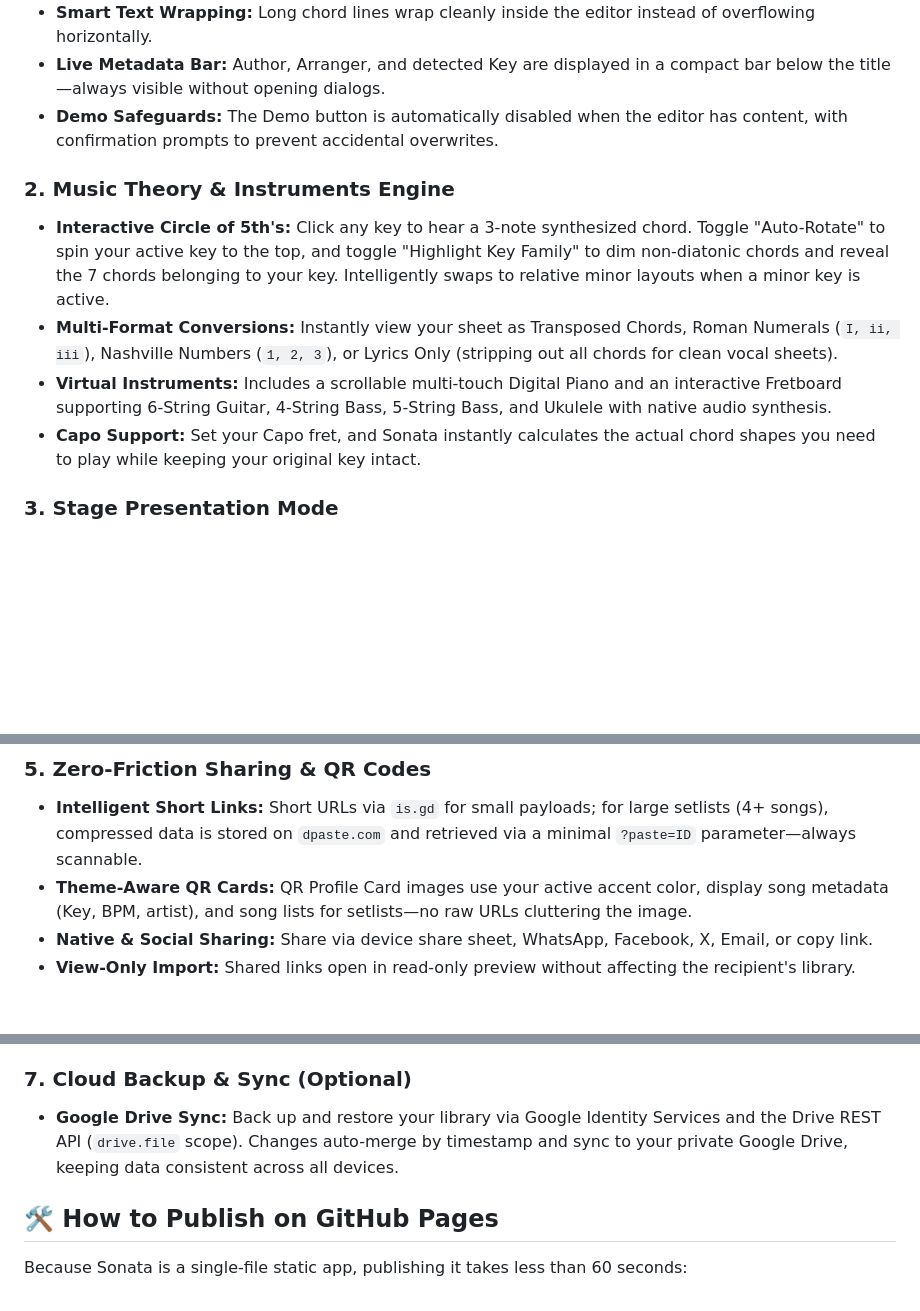
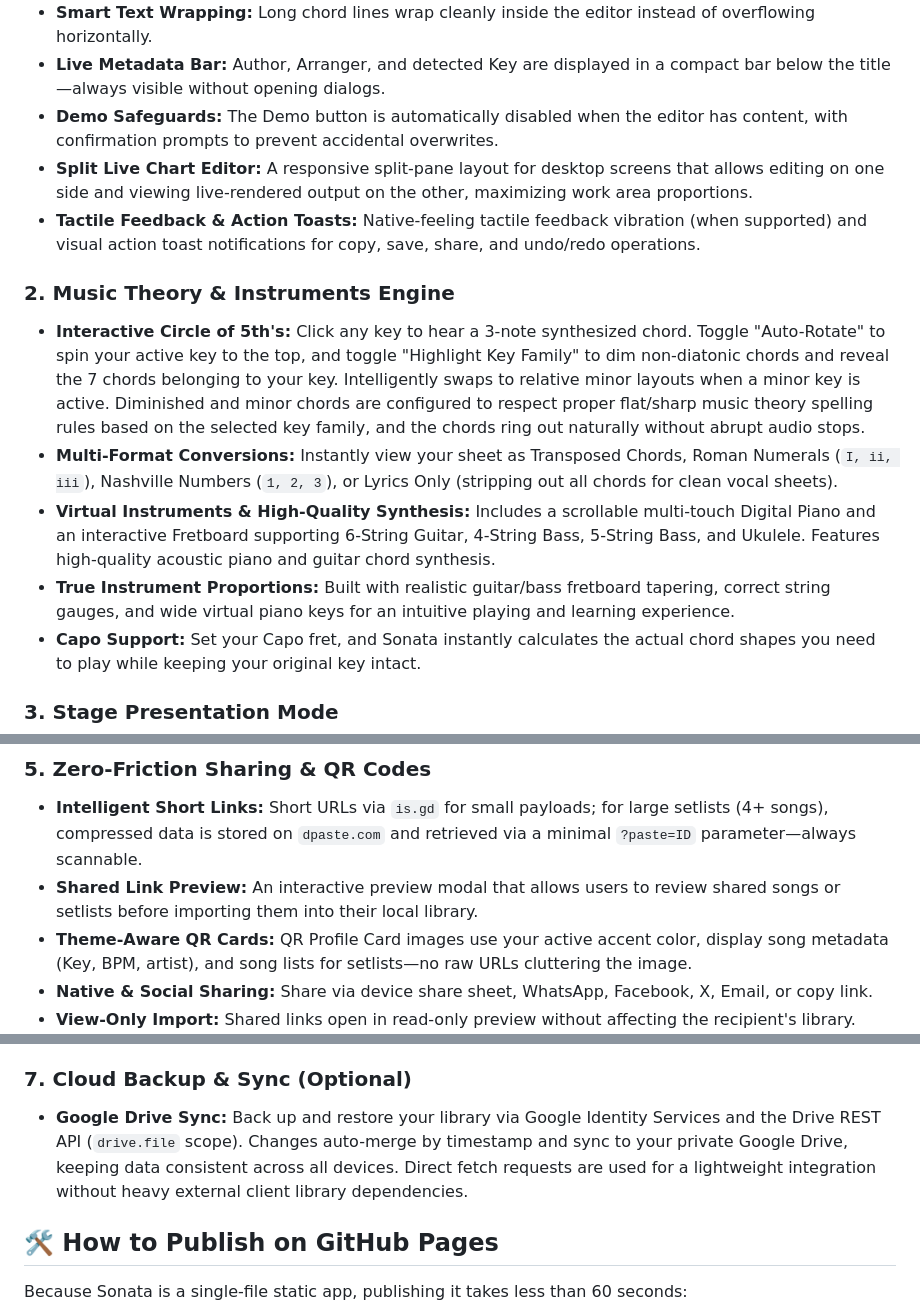
Before and after one commit to jethfrane/Sonata, a Markdown page: README.md, 3 parts joined by grey strips. Drawn GitHub-style; blank space fills up the shorter version.

Commit message:
docs: update README to include recent instrument, editor, sharing and circle of fifths enhancements

```diff
--- a/README.md
+++ b/README.md
@@ -26,11 +26,14 @@ Preparing for a setlist often involves juggling scattered text files, unformatte
 * **Smart Text Wrapping:** Long chord lines wrap cleanly inside the editor instead of overflowing horizontally.
 * **Live Metadata Bar:** Author, Arranger, and detected Key are displayed in a compact bar below the title—always visible without opening dialogs.
 * **Demo Safeguards:** The Demo button is automatically disabled when the editor has content, with confirmation prompts to prevent accidental overwrites.
+* **Split Live Chart Editor:** A responsive split-pane layout for desktop screens that allows editing on one side and viewing live-rendered output on the other, maximizing work area proportions.
+* **Tactile Feedback & Action Toasts:** Native-feeling tactile feedback vibration (when supported) and visual action toast notifications for copy, save, share, and undo/redo operations.
 
 ### 2. Music Theory & Instruments Engine
-* **Interactive Circle of 5th's:** Click any key to hear a 3-note synthesized chord. Toggle "Auto-Rotate" to spin your active key to the top, and toggle "Highlight Key Family" to dim non-diatonic chords and reveal the 7 chords belonging to your key. Intelligently swaps to relative minor layouts when a minor key is active.
+* **Interactive Circle of 5th's:** Click any key to hear a 3-note synthesized chord. Toggle "Auto-Rotate" to spin your active key to the top, and toggle "Highlight Key Family" to dim non-diatonic chords and reveal the 7 chords belonging to your key. Intelligently swaps to relative minor layouts when a minor key is active. Diminished and minor chords are configured to respect proper flat/sharp music theory spelling rules based on the selected key family, and the chords ring out naturally without abrupt audio stops.
 * **Multi-Format Conversions:** Instantly view your sheet as Transposed Chords, Roman Numerals (`I, ii, iii`), Nashville Numbers (`1, 2, 3`), or Lyrics Only (stripping out all chords for clean vocal sheets).
-* **Virtual Instruments:** Includes a scrollable multi-touch Digital Piano and an interactive Fretboard supporting 6-String Guitar, 4-String Bass, 5-String Bass, and Ukulele with native audio synthesis.
+* **Virtual Instruments & High-Quality Synthesis:** Includes a scrollable multi-touch Digital Piano and an interactive Fretboard supporting 6-String Guitar, 4-String Bass, 5-String Bass, and Ukulele. Features high-quality acoustic piano and guitar chord synthesis.
+* **True Instrument Proportions:** Built with realistic guitar/bass fretboard tapering, correct string gauges, and wide virtual piano keys for an intuitive playing and learning experience.
 * **Capo Support:** Set your Capo fret, and Sonata instantly calculates the actual chord shapes you need to play while keeping your original key intact.
 
 ### 3. Stage Presentation Mode
@@ -45,6 +48,7 @@ Preparing for a setlist often involves juggling scattered text files, unformatte
 
 ### 5. Zero-Friction Sharing & QR Codes
 * **Intelligent Short Links:** Short URLs via `is.gd` for small payloads; for large setlists (4+ songs), compressed data is stored on `dpaste.com` and retrieved via a minimal `?paste=ID` parameter—always scannable.
+* **Shared Link Preview:** An interactive preview modal that allows users to review shared songs or setlists before importing them into their local library.
 * **Theme-Aware QR Cards:** QR Profile Card images use your active accent color, display song metadata (Key, BPM, artist), and song lists for setlists—no raw URLs cluttering the image.
 * **Native & Social Sharing:** Share via device share sheet, WhatsApp, Facebook, X, Email, or copy link.
 * **View-Only Import:** Shared links open in read-only preview without affecting the recipient's library.
@@ -55,7 +59,7 @@ Preparing for a setlist often involves juggling scattered text files, unformatte
 * **Multiple Formats:** Export as vector PDF, high-resolution PNG, plain text TXT, or direct browser Print with full metadata headers and page footers.
 
 ### 7. Cloud Backup & Sync (Optional)
-* **Google Drive Sync:** Back up and restore your library via Google Identity Services and the Drive REST API (`drive.file` scope). Changes auto-merge by timestamp and sync to your private Google Drive, keeping data consistent across all devices.
+* **Google Drive Sync:** Back up and restore your library via Google Identity Services and the Drive REST API (`drive.file` scope). Changes auto-merge by timestamp and sync to your private Google Drive, keeping data consistent across all devices. Direct fetch requests are used for a lightweight integration without heavy external client library dependencies.
 
 ## 🛠️ How to Publish on GitHub Pages
 
```
